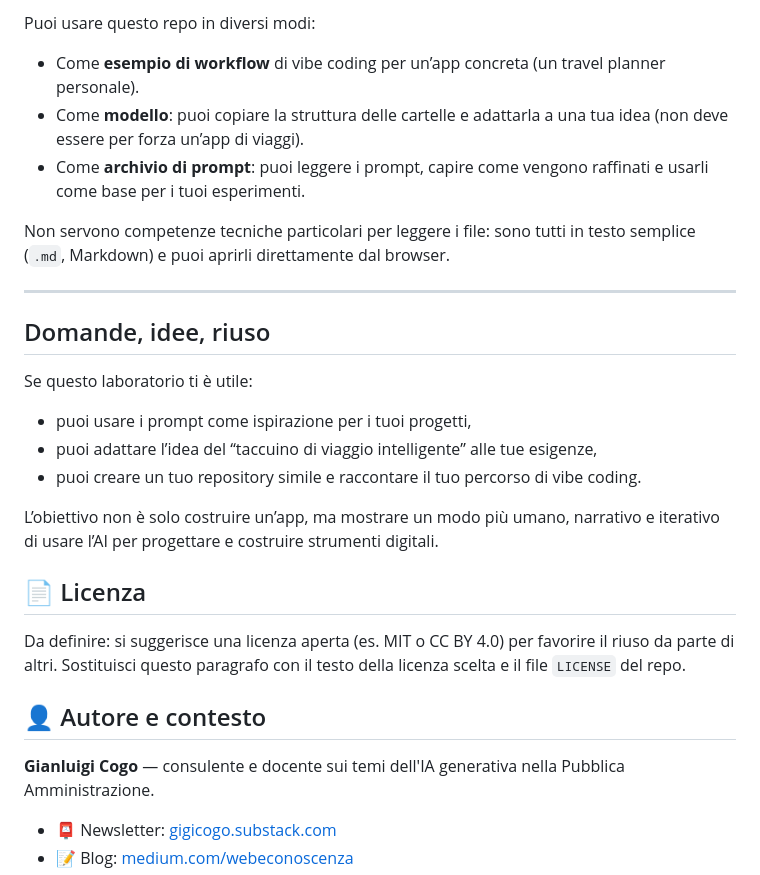
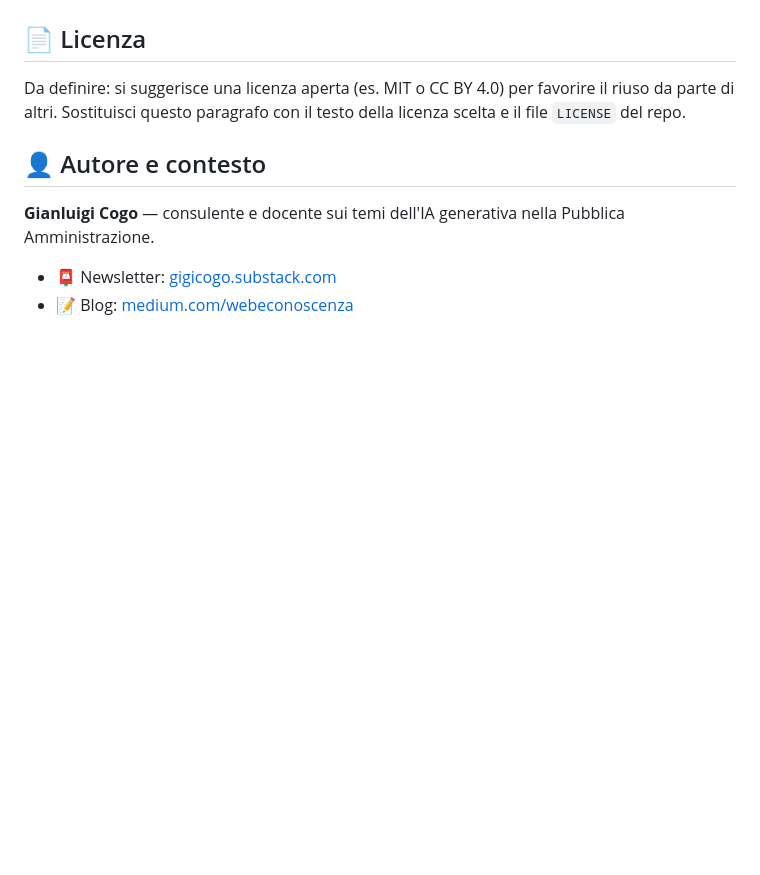
Before and after one commit to gigicogo/ViaggiAI, a Markdown page: README.md, the part around one of its changes. GitHub-like rendering; blank space fills up the shorter version.

Commit message:
Revise README for ViaggiAI project
Updated the README to reflect the new project name and structure, enhancing clarity and organization.

```diff
--- a/README.md
+++ b/README.md
@@ -71,22 +127,3 @@ Nel tempo potranno comparire altre cartelle (es. `docs/`, `demo/`) se il progett
-Puoi usare questo repo in diversi modi:
-
-- Come **esempio di workflow** di vibe coding per un’app concreta (un travel planner personale).
-- Come **modello**: puoi copiare la struttura delle cartelle e adattarla a una tua idea (non deve essere per forza un’app di viaggi).
-- Come **archivio di prompt**: puoi leggere i prompt, capire come vengono raffinati e usarli come base per i tuoi esperimenti.
-
-Non servono competenze tecniche particolari per leggere i file: sono tutti in testo semplice (`.md`, Markdown) e puoi aprirli direttamente dal browser.
-
----
-
-## Domande, idee, riuso
-
-Se questo laboratorio ti è utile:
-
-- puoi usare i prompt come ispirazione per i tuoi progetti,
-- puoi adattare l’idea del “taccuino di viaggio intelligente” alle tue esigenze,
-- puoi creare un tuo repository simile e raccontare il tuo percorso di vibe coding.
-
-L’obiettivo non è solo costruire un’app, ma mostrare un modo più umano, narrativo e iterativo di usare l’AI per progettare e costruire strumenti digitali.
 
 ## 📄 Licenza
 
```
Also changed, not shown: other parts of README.md (+121 -65 lines).
